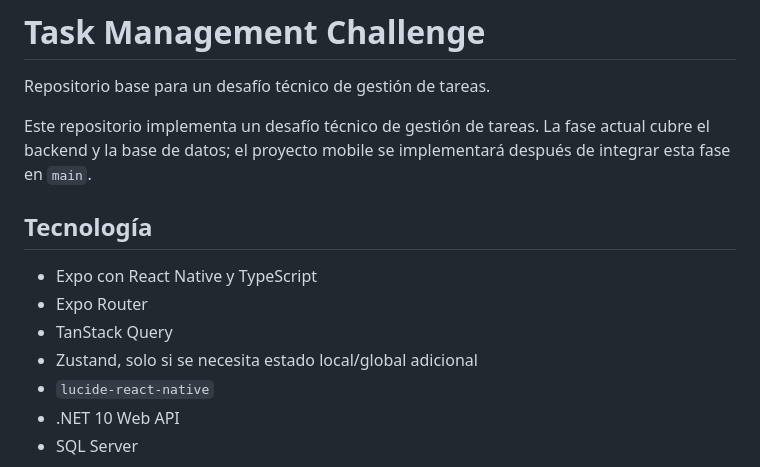
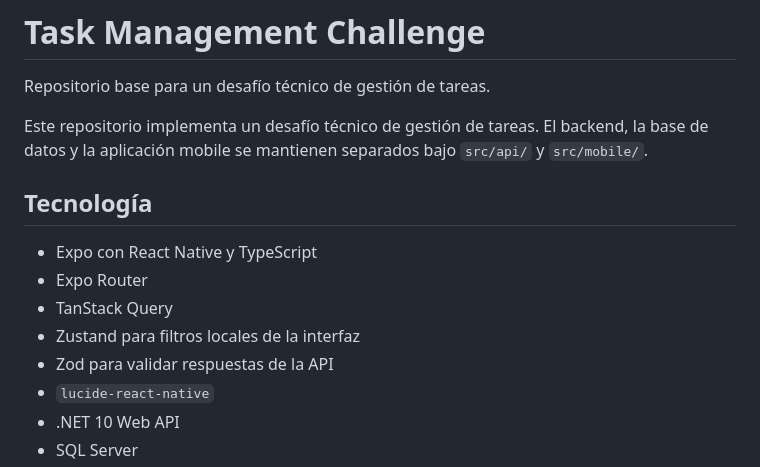
Before and after one commit to billy-arredondo/react-native-dotnet-challenge, a Markdown page: README.md, the part around one of its changes. GitHub-like rendering.

```diff
--- a/README.md
+++ b/README.md
@@ -2,14 +2,15 @@
 
 Repositorio base para un desafío técnico de gestión de tareas.
 
-Este repositorio implementa un desafío técnico de gestión de tareas. La fase actual cubre el backend y la base de datos; el proyecto mobile se implementará después de integrar esta fase en `main`.
+Este repositorio implementa un desafío técnico de gestión de tareas. El backend, la base de datos y la aplicación mobile se mantienen separados bajo `src/api/` y `src/mobile/`.
 
 ## Tecnología
 
 - Expo con React Native y TypeScript
 - Expo Router
 - TanStack Query
-- Zustand, solo si se necesita estado local/global adicional
+- Zustand para filtros locales de la interfaz
+- Zod para validar respuestas de la API
 - `lucide-react-native`
 - .NET 10 Web API
 - SQL Server
```
Also changed, not shown: other parts of README.md (+36 -1 lines).
